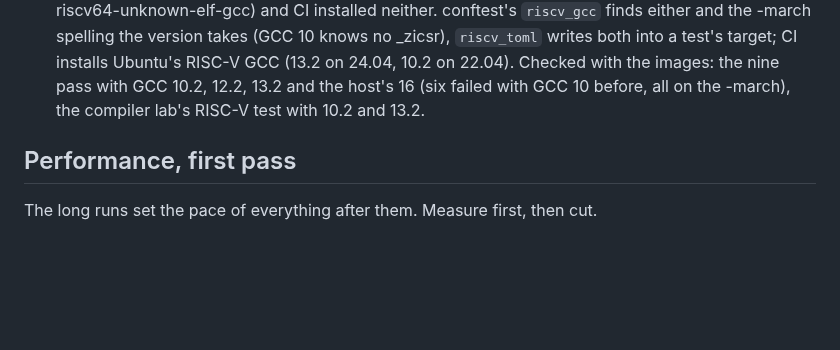
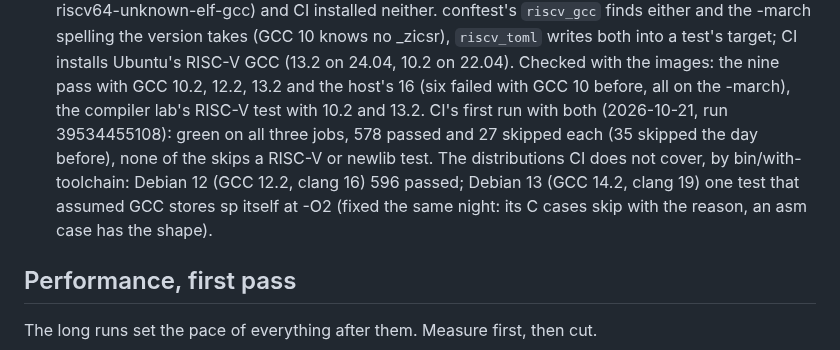
Before and after one commit to dwzg/dread, a Markdown page: docs/todo.md, the part around the change. GitHub-like rendering; blank space fills up the shorter version.

Commit message:
todo: CI green with the RISC-V GCC and newlib; the suite on Debian 12 and 13
Co-Authored-By: Claude Opus 5.5 <noreply@anthropic.com>
Claude-Session: https://claude.ai/code/session_019fMd8UBkSBhr2DMaxJZhqr

```diff
--- a/docs/todo.md
+++ b/docs/todo.md
@@ -476,7 +476,11 @@ undone). Other decisions are taken by the recommended option and written down in
   _zicsr), `riscv_toml` writes both into a test's target; CI installs Ubuntu's RISC-V GCC (13.2 on
   24.04, 10.2 on 22.04). Checked with the images: the nine pass with GCC 10.2, 12.2, 13.2 and the
   host's 16 (six failed with GCC 10 before, all on the -march), the compiler lab's RISC-V test with
-  10.2 and 13.2.
+  10.2 and 13.2. CI's first run with both (2026-10-21, run 39534455108): green on all three jobs,
+  578 passed and 27 skipped each (35 skipped the day before), none of the skips a RISC-V or newlib
+  test. The distributions CI does not cover, by bin/with-toolchain: Debian 12 (GCC 12.2, clang 16)
+  596 passed; Debian 13 (GCC 14.2, clang 19) one test that assumed GCC stores sp itself at -O2
+  (fixed the same night: its C cases skip with the reason, an asm case has the shape).
 
 ## Performance, first pass
 
```
